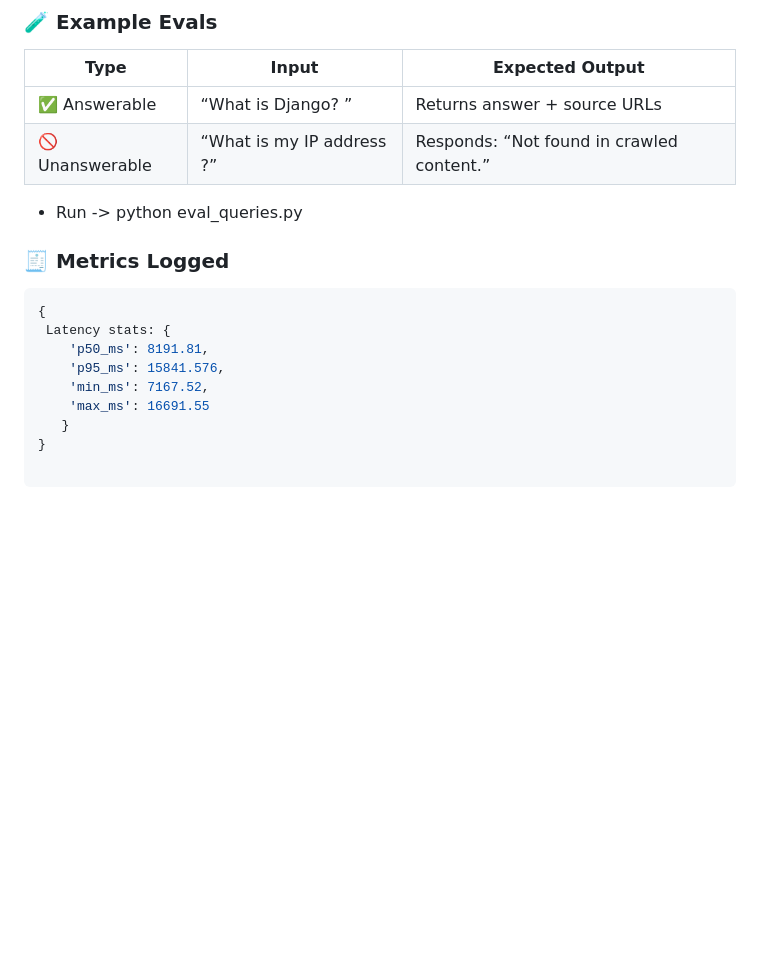
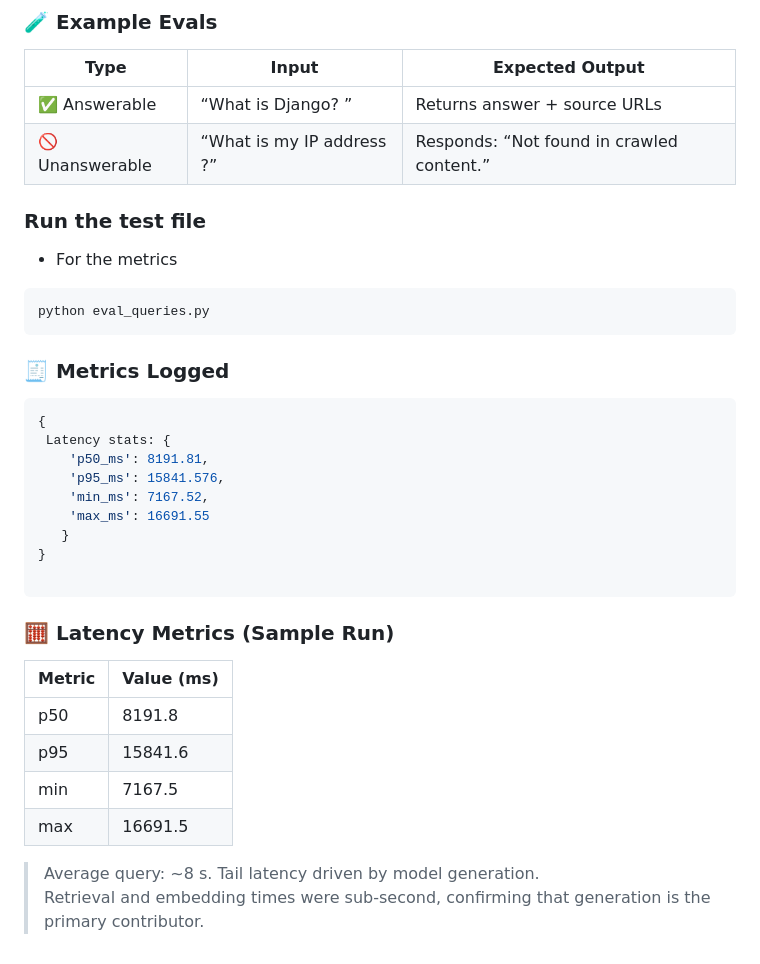
Before and after one commit to Sharath-shetty28/rag-web, a Markdown page: README.md, the part around the change. Rendered like a GitHub page; blank space fills up the shorter version.

Commit message:
Enhance README with run instructions and metrics
Updated README to include test file execution instructions and latency metrics.

````diff
--- a/README.md
+++ b/README.md
@@ -280,7 +280,13 @@ uvicorn server:app --reload
 | 🚫 Unanswerable | “What is my IP address ?” | Responds: “Not found in crawled content.” |
 
 
-* Run -> python eval_queries.py
+### Run the test file
+
+- For the metrics
+
+```bash
+python eval_queries.py
+```
 
 ### 🧾 Metrics Logged
 
@@ -295,3 +301,14 @@ uvicorn server:app --reload
 }
 
 ```
+
+### 🧮 Latency Metrics (Sample Run)
+| Metric | Value (ms) |
+|--------|-------------|
+| p50 | 8191.8 |
+| p95 | 15841.6 |
+| min | 7167.5 |
+| max | 16691.5 |
+
+> Average query: ~8 s. Tail latency driven by model generation.
+> Retrieval and embedding times were sub-second, confirming that generation is the primary contributor.
````
